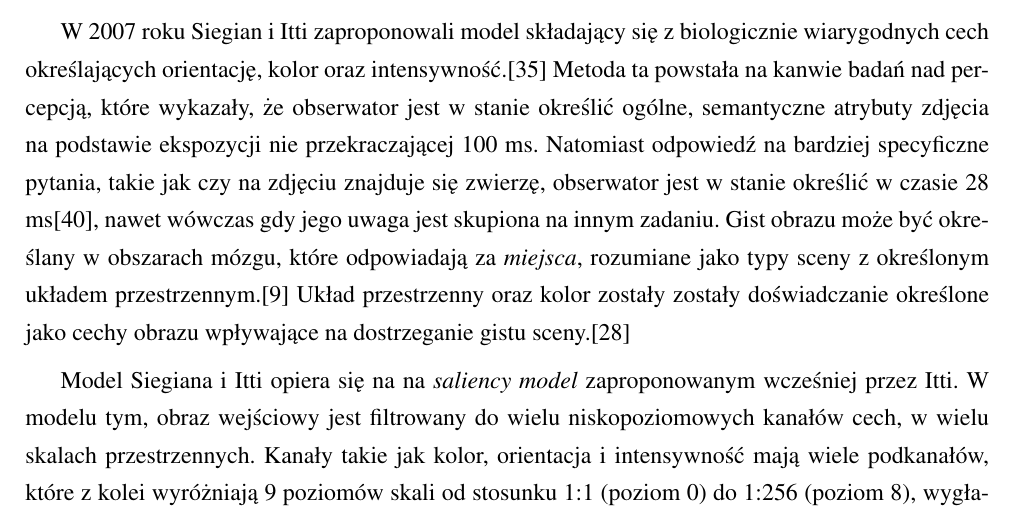
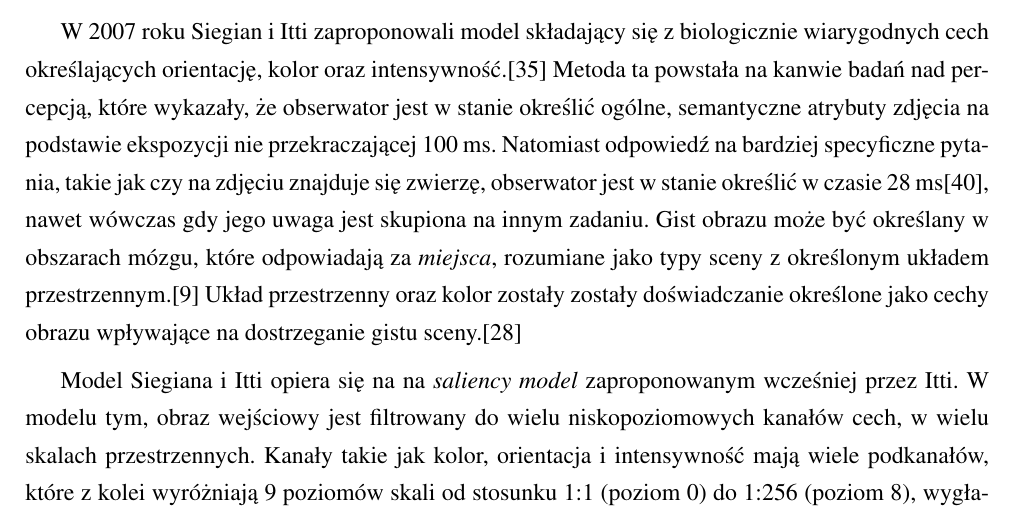
Before and after one commit to michalcichon/praca-magisterska, a LaTeX thesis (praca_magisterska.tex, which reads 01_podstawy_teoretyczne.tex): part of page 27 of 43, cut so that both start at the same text. Compiled offline with pdfLaTeX.

Commit message:
Milisekundy

```diff
--- a/01_podstawy_teoretyczne.tex
+++ b/01_podstawy_teoretyczne.tex
@@ -355,7 +355,7 @@ Podobne tekstury na analizowanych obrazach powtarzają się bardzo często. W ce
 
 %-- Siegian Itti 2007
 %=================================================================================
-W 2007 roku Siegian i Itti zaproponowali model składający się z biologicznie wiarygodnych cech określających orientację, kolor oraz intensywność.\cite{SIAGIAN07} Metoda ta powstała na kanwie badań nad percepcją, które wykazały, że obserwator jest w stanie określić ogólne, semantyczne atrybuty zdjęcia na podstawie ekspozycji nie przekraczającej 100 ms. Natomiast odpowiedź na bardziej specyficzne pytania, takie jak czy na zdjęciu znajduje się zwierzę, obserwator jest w stanie określić w czasie 28 ms\cite{THORPE95}, nawet wówczas gdy jego uwaga jest skupiona na innym zadaniu. Gist obrazu może być określany w obszarach mózgu, które odpowiadają za \emph{miejsca}, rozumiane jako typy sceny z określonym układem przestrzennym.\cite{EPSTEIN00} Układ przestrzenny oraz kolor zostały zostały doświadczanie określone jako cechy obrazu wpływające na dostrzeganie gistu sceny.\cite{OLIVA-SCHYNS00}
+W 2007 roku Siegian i Itti zaproponowali model składający się z biologicznie wiarygodnych cech określających orientację, kolor oraz intensywność.\cite{SIAGIAN07} Metoda ta powstała na kanwie badań nad percepcją, które wykazały, że obserwator jest w stanie określić ogólne, semantyczne atrybuty zdjęcia na podstawie ekspozycji nie przekraczającej 100~ms. Natomiast odpowiedź na bardziej specyficzne pytania, takie jak czy na zdjęciu znajduje się zwierzę, obserwator jest w stanie określić w czasie 28~ms\cite{THORPE95}, nawet wówczas gdy jego uwaga jest skupiona na innym zadaniu. Gist obrazu może być określany w obszarach mózgu, które odpowiadają za \emph{miejsca}, rozumiane jako typy sceny z określonym układem przestrzennym.\cite{EPSTEIN00} Układ przestrzenny oraz kolor zostały zostały doświadczanie określone jako cechy obrazu wpływające na dostrzeganie gistu sceny.\cite{OLIVA-SCHYNS00}
 
 Model Siegiana i Itti opiera się na na \emph{saliency model} zaproponowanym wcześniej przez Itti. W modelu tym, obraz wejściowy jest filtrowany do wielu niskopoziomowych kanałów cech, w wielu skalach przestrzennych. Kanały takie jak kolor, orientacja i intensywność mają wiele podkanałów, które z kolei wyróżniają 9 poziomów skali od stosunku 1:1 (poziom 0) do 1:256 (poziom 8), wygładzone iteracyjnie filtrem Gaussa 5x5.
 
```
Also changed, not shown: 01_podstawy_teoretyczne.tex (2 more changed lines).
